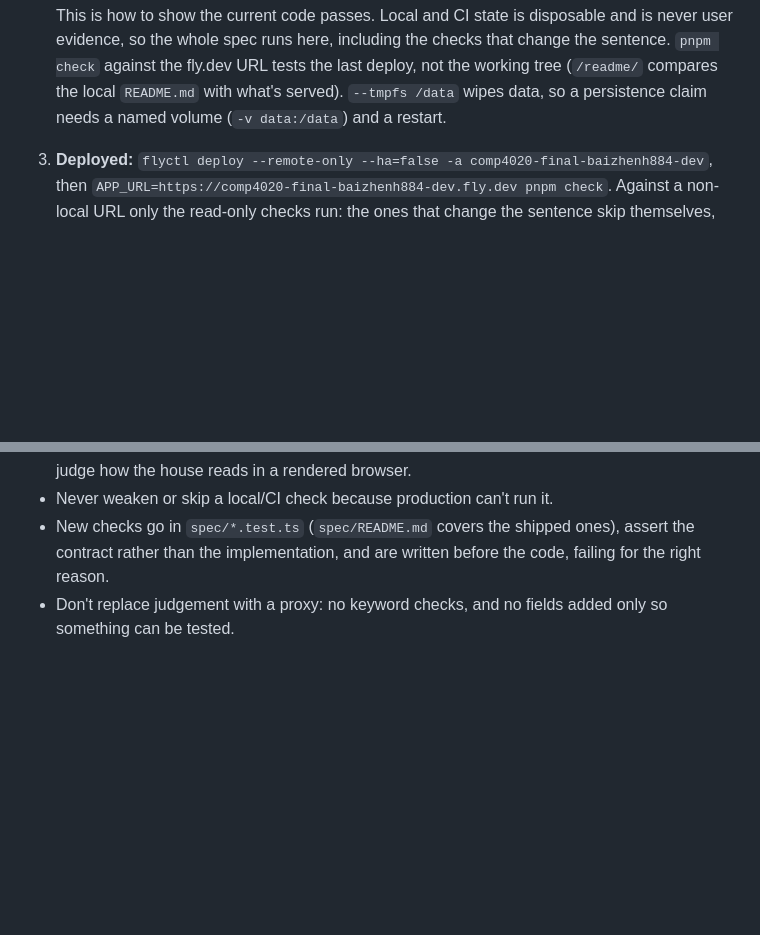
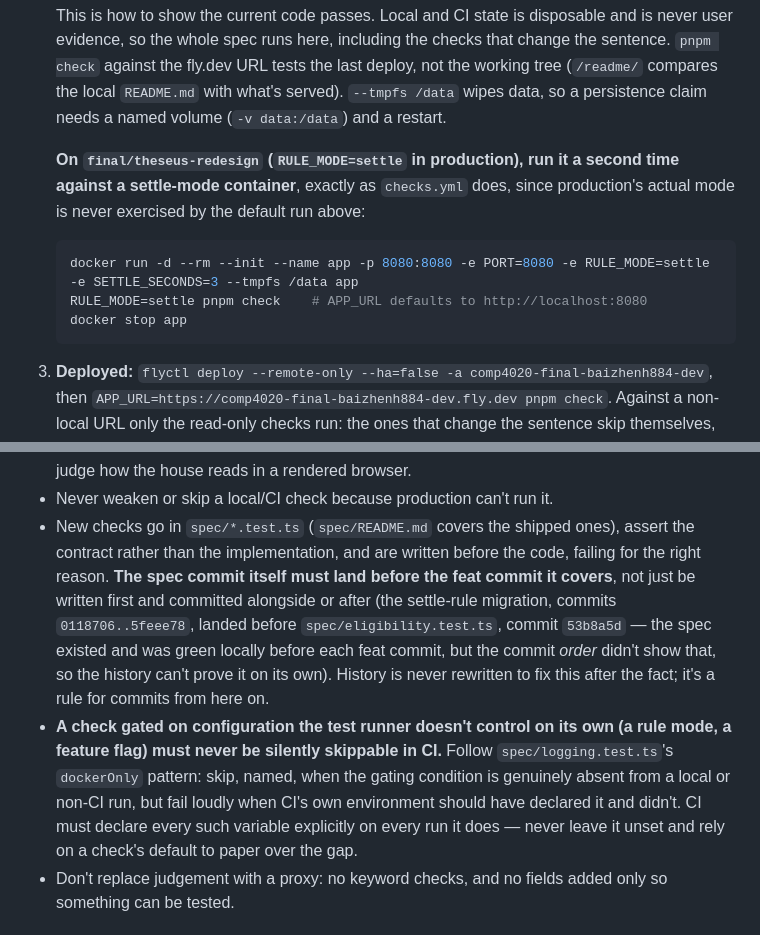
Before and after one commit to comp4020-agentic-coding-studio/comp4020-final-baizhenh884-dev, a Markdown page: CLAUDE.md, 2 parts joined by grey strips. GitHub-like rendering; blank space fills up the shorter version.

Commit message:
docs: add a commit-ordering and CI-skip rule, from the settle-rule slice
Prompted by this slice's own commits (0118706..5feee78 landed before
their spec, 53b8a5d): the spec was written and green locally first each
time, but commit order never showed that, so the history alone can't
prove it. Two rules follow: a spec's commit must land before the feat
commit it covers, not just be written first; and any check gated on
configuration the runner doesn't control (a rule mode, a flag) must
fail loudly in CI when that configuration is ambiguous, never skip
silently, following spec/logging.test.ts's existing dockerOnly pattern.

Co-Authored-By: Claude Sonnet 5 <noreply@anthropic.com>

````diff
--- a/CLAUDE.md
+++ b/CLAUDE.md
@@ -179,6 +179,17 @@ A check at one layer doesn't verify another. Say which layer a claim rests on.
    fly.dev URL tests the last deploy, not the working tree (`/readme/` compares
    the local `README.md` with what's served). `--tmpfs /data` wipes data, so a
    persistence claim needs a named volume (`-v data:/data`) and a restart.
+
+   **On `final/theseus-redesign` (`RULE_MODE=settle` in production), run it
+   a second time against a settle-mode container**, exactly as `checks.yml`
+   does, since production's actual mode is never exercised by the default
+   run above:
+
+   ```sh
+   docker run -d --rm --init --name app -p 8080:8080 -e PORT=8080 -e RULE_MODE=settle -e SETTLE_SECONDS=3 --tmpfs /data app
+   RULE_MODE=settle pnpm check    # APP_URL defaults to http://localhost:8080
+   docker stop app
+   ```
 3. **Deployed:** `flyctl deploy --remote-only --ha=false -a
    comp4020-final-baizhenh884-dev`, then
    `APP_URL=https://comp4020-final-baizhenh884-dev.fly.dev pnpm check`. Against
@@ -201,7 +212,21 @@ A check at one layer doesn't verify another. Say which layer a claim rests on.
 - Never weaken or skip a local/CI check because production can't run it.
 - New checks go in `spec/*.test.ts` (`spec/README.md` covers the shipped
   ones), assert the contract rather than the implementation, and are written
-  before the code, failing for the right reason.
+  before the code, failing for the right reason. **The spec commit itself
+  must land before the feat commit it covers**, not just be written first and
+  committed alongside or after (the settle-rule migration, commits
+  `0118706..5feee78`, landed before `spec/eligibility.test.ts`, commit
+  `53b8a5d` — the spec existed and was green locally before each feat commit,
+  but the commit *order* didn't show that, so the history can't prove it on
+  its own). History is never rewritten to fix this after the fact; it's a
+  rule for commits from here on.
+- **A check gated on configuration the test runner doesn't control on its own
+  (a rule mode, a feature flag) must never be silently skippable in CI.**
+  Follow `spec/logging.test.ts`'s `dockerOnly` pattern: skip, named, when the
+  gating condition is genuinely absent from a local or non-CI run, but fail
+  loudly when CI's own environment should have declared it and didn't. CI
+  must declare every such variable explicitly on every run it does — never
+  leave it unset and rely on a check's default to paper over the gap.
 - Don't replace judgement with a proxy: no keyword checks, and no fields added
   only so something can be tested.
 
````
